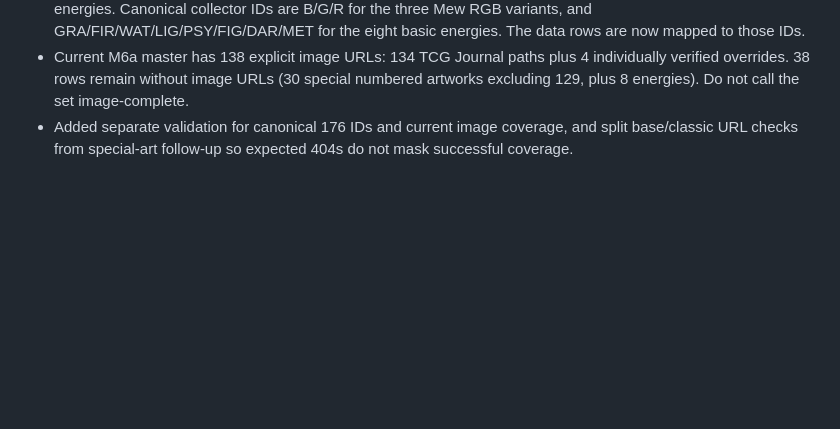
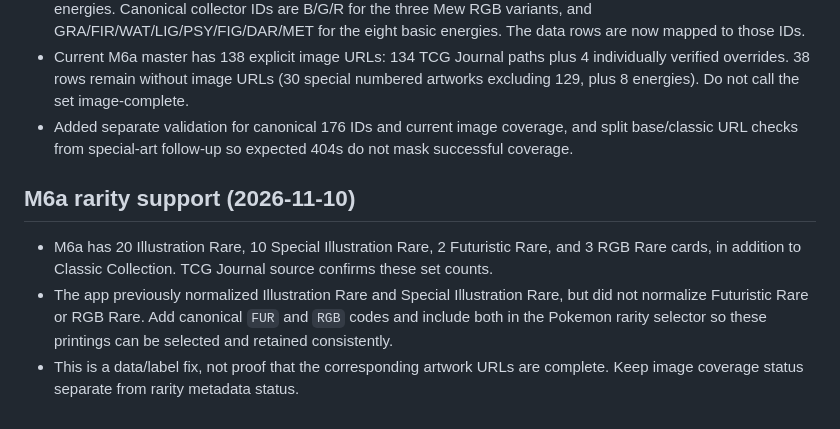
Before and after one commit to okumy314-collab/tcg-collection-note-v, a Markdown page: docs/IMAGE_PIPELINE_LEARNINGS.md, the part around the change. GitHub-like rendering; blank space fills up the shorter version.

Commit message:
Record M6a FUR and RGB rarity support

```diff
--- a/docs/IMAGE_PIPELINE_LEARNINGS.md
+++ b/docs/IMAGE_PIPELINE_LEARNINGS.md
@@ -44,3 +44,8 @@
 - The previous hand-built M6a list had 176 rows but assigned 166–168 to duplicate Mew rows and 169–176 to energies. Canonical collector IDs are B/G/R for the three Mew RGB variants, and GRA/FIR/WAT/LIG/PSY/FIG/DAR/MET for the eight basic energies. The data rows are now mapped to those IDs.
 - Current M6a master has 138 explicit image URLs: 134 TCG Journal paths plus 4 individually verified overrides. 38 rows remain without image URLs (30 special numbered artworks excluding 129, plus 8 energies). Do not call the set image-complete.
 - Added separate validation for canonical 176 IDs and current image coverage, and split base/classic URL checks from special-art follow-up so expected 404s do not mask successful coverage.
+
+## M6a rarity support (2026-11-10)
+- M6a has 20 Illustration Rare, 10 Special Illustration Rare, 2 Futuristic Rare, and 3 RGB Rare cards, in addition to Classic Collection. TCG Journal source confirms these set counts.
+- The app previously normalized Illustration Rare and Special Illustration Rare, but did not normalize Futuristic Rare or RGB Rare. Add canonical `FUR` and `RGB` codes and include both in the Pokemon rarity selector so these printings can be selected and retained consistently.
+- This is a data/label fix, not proof that the corresponding artwork URLs are complete. Keep image coverage status separate from rarity metadata status.
```
